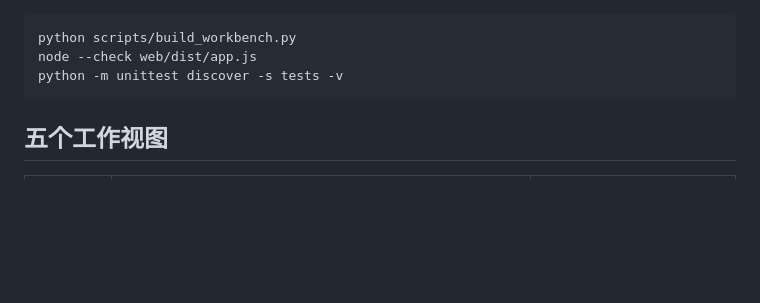
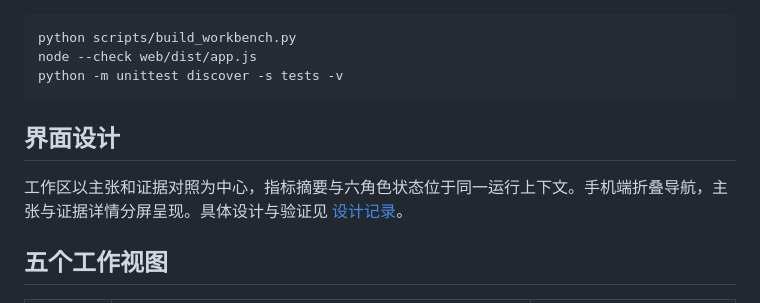
Before and after one commit to Gump111458785/ArtiCheck, a Markdown page: docs/WORKBENCH.md, the part around the change. Drawn GitHub-style; blank space fills up the shorter version.

````diff
--- a/docs/WORKBENCH.md
+++ b/docs/WORKBENCH.md
@@ -22,6 +22,10 @@ python scripts/build_workbench.py
 node --check web/dist/app.js
 python -m unittest discover -s tests -v
 ```
+
+## 界面设计
+
+工作区以主张和证据对照为中心，指标摘要与六角色状态位于同一运行上下文。手机端折叠导航，主张与证据详情分屏呈现。具体设计与验证见 [设计记录](WORKBENCH_DESIGN.md)。
 
 ## 五个工作视图
 
````
Also changed, not shown: README.md (+3 -1 lines), docs/VALIDATION.md (+4 -0 lines), docs/WORKBENCH_DESIGN.md (added, +49 -0 lines), docs/assets/workbench.png (added), 8 other files.
